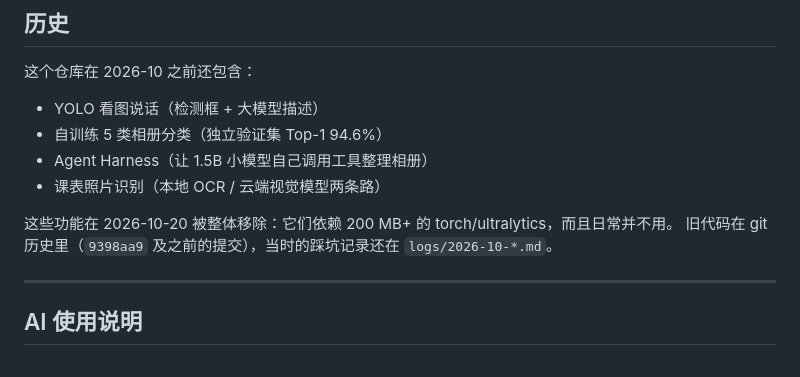
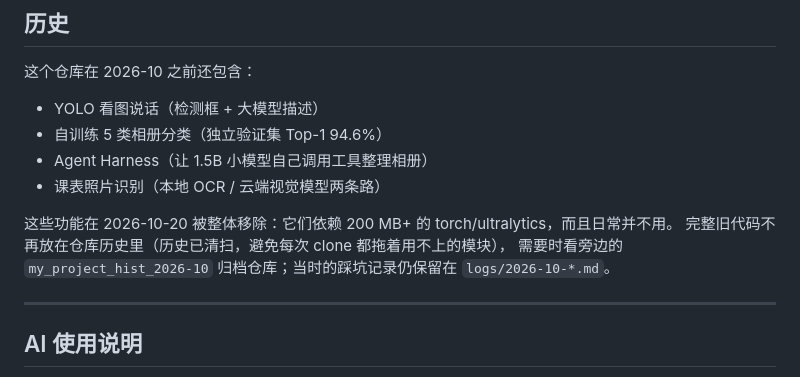
Before and after one commit to Elliok11/my_project, a Markdown page: README.md, the part around the change. GitHub-like rendering.

Commit message:
docs: 历史清理说明指向归档仓库
旧代码已经从仓库历史里移除，不再写「旧代码在历史里」这种会误导的话。

```diff
--- a/README.md
+++ b/README.md
@@ -148,7 +148,8 @@ py -3.11 scheduler\tests\test_api.py
 - 课表照片识别（本地 OCR / 云端视觉模型两条路）
 
 这些功能在 2026-10-20 被整体移除：它们依赖 200 MB+ 的 torch/ultralytics，而且日常并不用。
-旧代码在 git 历史里（`9398aa9` 及之前的提交），当时的踩坑记录还在 `logs/2026-10-*.md`。
+完整旧代码不再放在仓库历史里（历史已清扫，避免每次 clone 都拖着用不上的模块），
+需要时看旁边的 `my_project_hist_2026-10` 归档仓库；当时的踩坑记录仍保留在 `logs/2026-10-*.md`。
 
 ---
 
```
